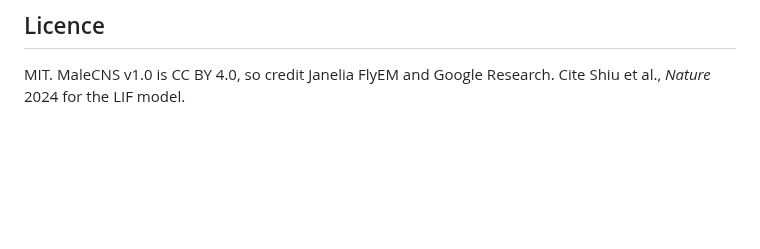
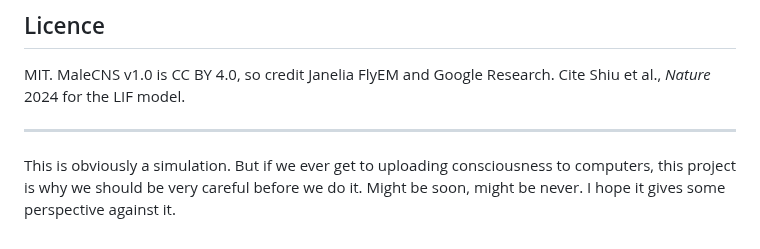
Before and after one commit to aravpanwar/amfly, a Markdown page: README.md, the part around the change. GitHub-like rendering; blank space fills up the shorter version.

Commit message:
Add a closing note about uploaded consciousness

```diff
--- a/README.md
+++ b/README.md
@@ -137,3 +137,9 @@ operator's punishment goes through its own 25 TRN_VP thermoreceptors.
 
 MIT. MaleCNS v1.0 is CC BY 4.0, so credit Janelia FlyEM and Google Research.
 Cite Shiu et al., *Nature* 2024 for the LIF model.
+
+---
+
+This is obviously a simulation. But if we ever get to uploading consciousness
+to computers, this project is why we should be very careful before we do it.
+Might be soon, might be never. I hope it gives some perspective against it.
```
